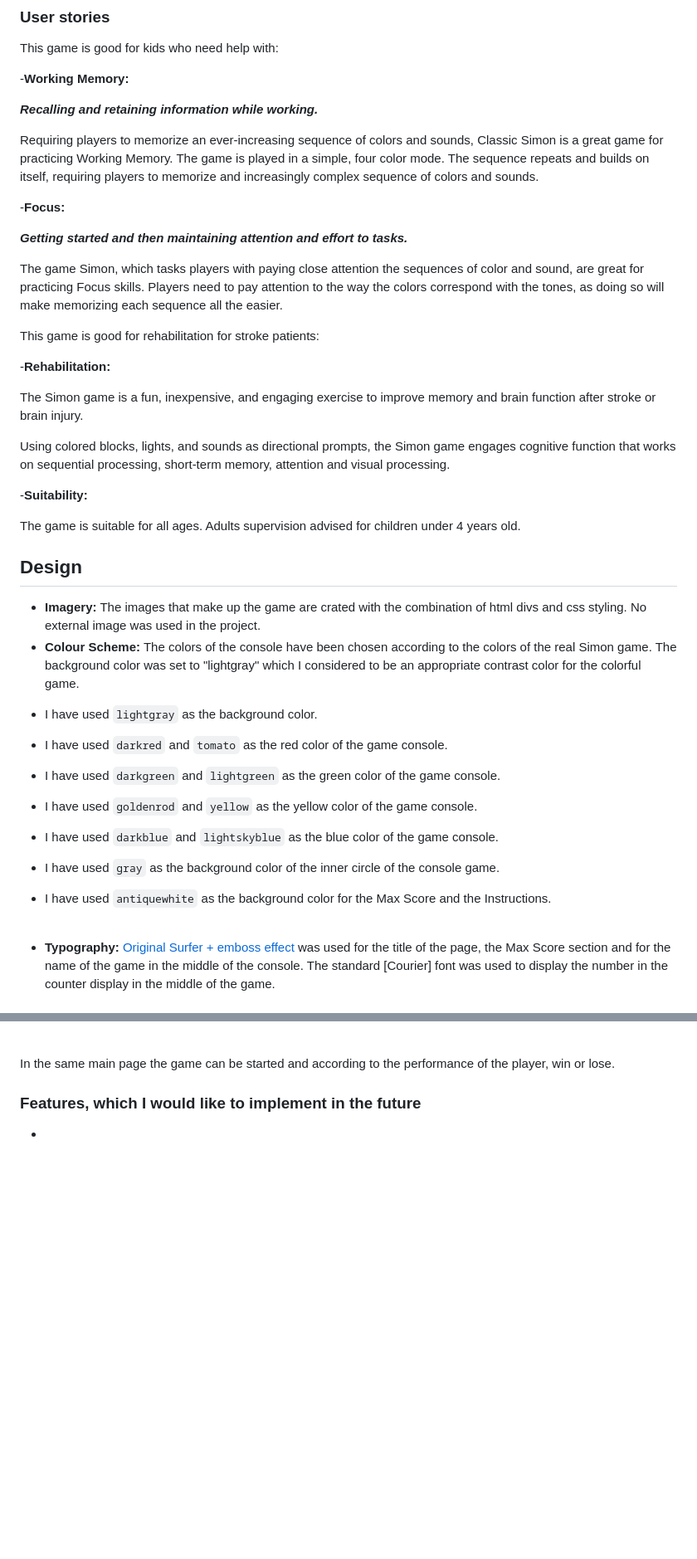
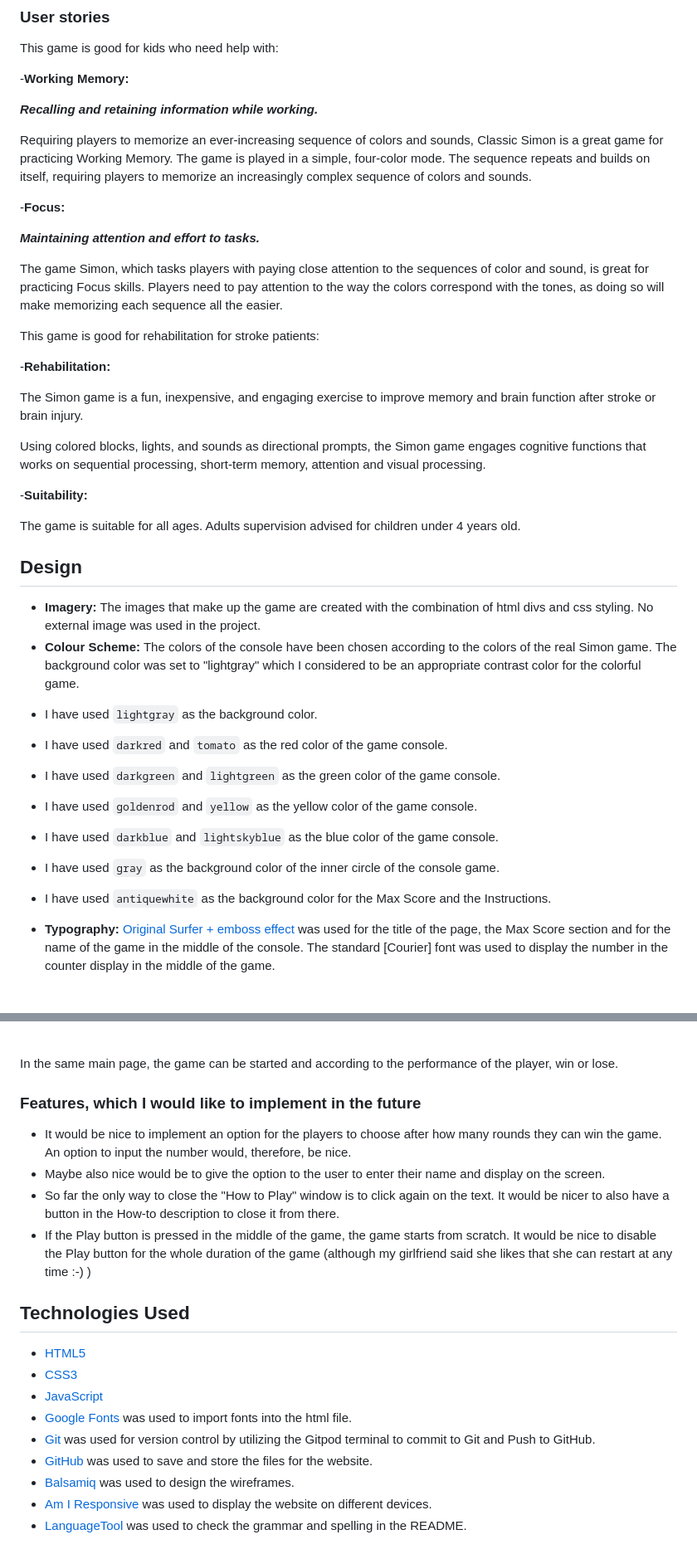
Before and after one commit to davidelan/simon-simon, a Markdown page: README.md, 2 parts joined by grey strips. Shown: that part at 83% size. Drawn GitHub-style; blank space fills up the shorter version.

Commit message:
Correct all text in README.md using tool

```diff
--- a/README.md
+++ b/README.md
@@ -31,13 +32,13 @@ This game is good for kids who need help with:
 
 ***Recalling and retaining information while working.***
 
-Requiring players to memorize an ever-increasing sequence of colors and sounds, Classic Simon is a great game for practicing Working Memory. The game is played in a simple, four color mode. The sequence repeats and builds on itself, requiring players to memorize and increasingly complex sequence of colors and sounds.
+Requiring players to memorize an ever-increasing sequence of colors and sounds, Classic Simon is a great game for practicing Working Memory. The game is played in a simple, four-color mode. The sequence repeats and builds on itself, requiring players to memorize an increasingly complex sequence of colors and sounds.
 
 -**Focus:**<br>
 
-***Getting started and then maintaining attention and effort to tasks.***
+***Maintaining attention and effort to tasks.***
 
-The game Simon, which tasks players with paying close attention the sequences of color and sound, are great for practicing Focus skills. Players need to pay attention to the way the colors correspond with the tones, as doing so will make memorizing each sequence all the easier.
+The game Simon, which tasks players with paying close attention to the sequences of color and sound, is great for practicing Focus skills. Players need to pay attention to the way the colors correspond with the tones, as doing so will make memorizing each sequence all the easier.
 
 This game is good for rehabilitation for stroke patients:
 
@@ -45,7 +46,7 @@ This game is good for rehabilitation for stroke patients:
 
 The Simon game is a fun, inexpensive, and engaging exercise to improve memory and brain function after stroke or brain injury.
 
-Using colored blocks, lights, and sounds as directional prompts, the Simon game engages cognitive function that works on sequential processing, short-term memory, attention and visual processing.
+Using colored blocks, lights, and sounds as directional prompts, the Simon game engages cognitive functions that works on sequential processing, short-term memory, attention and visual processing.
 
 -**Suitability:**<br>
 
@@ -54,7 +55,7 @@ The game is suitable for all ages. Adults supervision advised for children under
 ## Design
 
 - **Imagery:**
-  The images that make up the game are crated with the combination of html divs and css styling. No external image was used in the project.
+  The images that make up the game are created with the combination of html divs and css styling. No external image was used in the project.
 - **Colour Scheme:**
   The colors of the console have been chosen according to the colors of the real Simon game. The background color was set to "lightgray" which I considered to be an appropriate contrast color for the colorful game.
 
@@ -67,8 +68,7 @@ The game is suitable for all ages. Adults supervision advised for children under
 
 * I have used `gray` as the background color of the inner circle of the console game.
 
-* I have used `antiquewhite` as the background color for the Max Score and the Instructions.
- <br>
+* I have used `antiquewhite` as the background color for the Max Score and the Instructions.<br>
 
 - **Typography:**
   [Original Surfer + emboss effect](https://fonts.googleapis.com/css?family=Original+Surfer&effect=emboss) was used for the title of the page, the Max Score section and for the name of the game in the middle of the console.
@@ -113,9 +108,25 @@ When clicking on "How to play", a window (with the game instructions) inside the
 
 <br>
 
-In the same main page the game can be started and according to the performance of the player, win or lose.
+In the same main page, the game can be started and according to the performance of the player, win or lose.
+
 
 
 ### Features, which I would like to implement in the future
 
--
+-  It would be nice to implement an option for the players to choose after how many rounds they can win the game. An option to input the number would, therefore, be nice.
+- Maybe also nice would be to give the option to the user to enter their name and display on the screen.
+- So far the only way to close the "How to Play" window is to click again on the text. It would be nicer to also have a button in the How-to description to close it from there.
+- If the Play button is pressed in the middle of the game, the game starts from scratch. It would be nice to disable the Play button for the whole duration of the game (although my girlfriend said she likes that she can restart at any time :-) )
+
+## Technologies Used
+
+- [HTML5](https://en.wikipedia.org/wiki/HTML5)
+- [CSS3](https://en.wikipedia.org/wiki/Cascading_Style_Sheets)
+- [JavaScript](https://en.wikipedia.org/wiki/JavaScript)
+- [Google Fonts](https://fonts.google.com/) was used to import fonts into the html file.
+- [Git](https://git-scm.com/) was used for version control by utilizing the Gitpod terminal to commit to Git and Push to GitHub.
+- [GitHub](https://github.com/) was used to save and store the files for the website.
+- [Balsamiq](https://balsamiq.com/) was used to design the wireframes.
+- [Am I Responsive](https://ui.dev/amiresponsive) was used to display the website on different devices.
+- [LanguageTool](https://languagetool.org/) was used to check the grammar and spelling in the README.
```
Also changed, not shown: other parts of README.md (+7 -11 lines).
